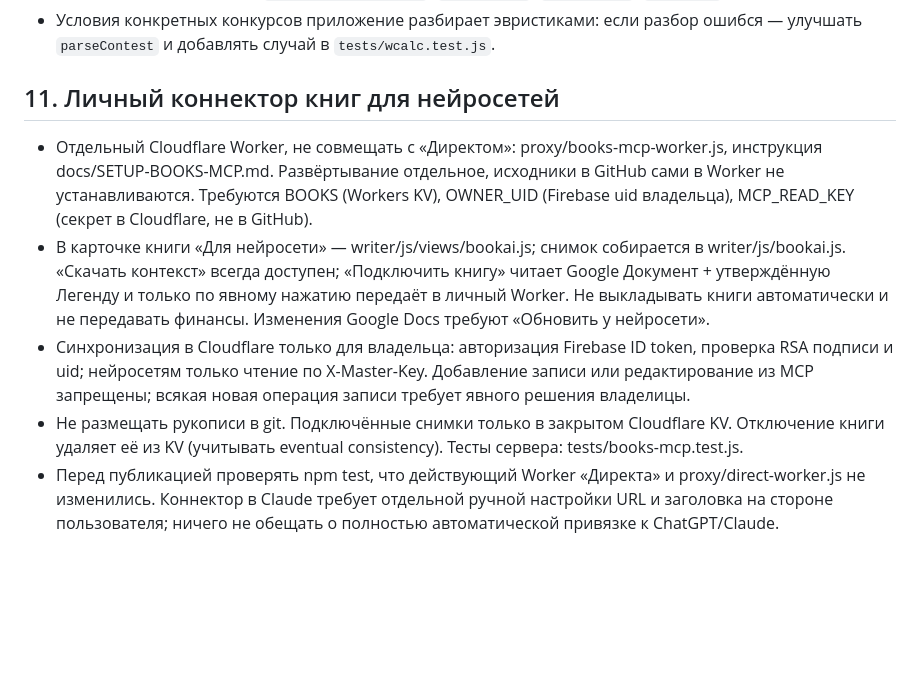
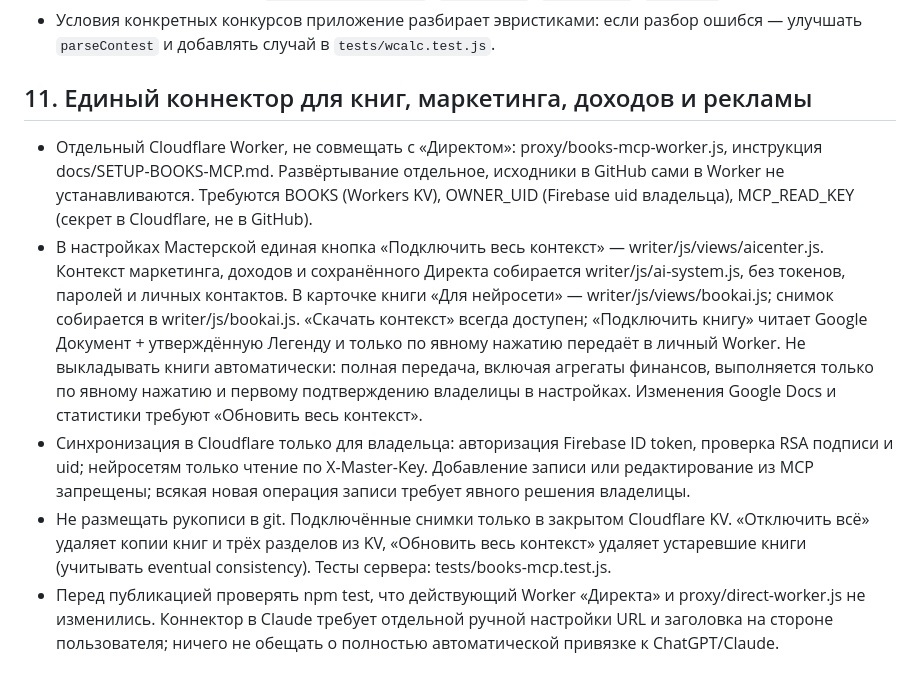
Before and after one commit to erichthoxx-sketch/mine, a Markdown page: AGENTS.md, the part around the change. GitHub-like rendering; blank space fills up the shorter version.

Commit message:
Update AI implementation guide for unified one-button setup

```diff
--- a/AGENTS.md
+++ b/AGENTS.md
@@ -615,10 +615,10 @@ docs/           SETUP.md (Firebase), SETUP-WRITER.md (Google Диск)
   и добавлять случай в `tests/wcalc.test.js`.
 
 
-## 11. Личный коннектор книг для нейросетей
+## 11. Единый коннектор для книг, маркетинга, доходов и рекламы
 
 - Отдельный Cloudflare Worker, не совмещать с «Директом»: proxy/books-mcp-worker.js, инструкция docs/SETUP-BOOKS-MCP.md. Развёртывание отдельное, исходники в GitHub сами в Worker не устанавливаются. Требуются BOOKS (Workers KV), OWNER_UID (Firebase uid владельца), MCP_READ_KEY (секрет в Cloudflare, не в GitHub).
-- В карточке книги «Для нейросети» — writer/js/views/bookai.js; снимок собирается в writer/js/bookai.js. «Скачать контекст» всегда доступен; «Подключить книгу» читает Google Документ + утверждённую Легенду и только по явному нажатию передаёт в личный Worker. Не выкладывать книги автоматически и не передавать финансы. Изменения Google Docs требуют «Обновить у нейросети».
+- В настройках Мастерской единая кнопка «Подключить весь контекст» — writer/js/views/aicenter.js. Контекст маркетинга, доходов и сохранённого Директа собирается writer/js/ai-system.js, без токенов, паролей и личных контактов. В карточке книги «Для нейросети» — writer/js/views/bookai.js; снимок собирается в writer/js/bookai.js. «Скачать контекст» всегда доступен; «Подключить книгу» читает Google Документ + утверждённую Легенду и только по явному нажатию передаёт в личный Worker. Не выкладывать книги автоматически: полная передача, включая агрегаты финансов, выполняется только по явному нажатию и первому подтверждению владелицы в настройках. Изменения Google Docs и статистики требуют «Обновить весь контекст».
 - Синхронизация в Cloudflare только для владельца: авторизация Firebase ID token, проверка RSA подписи и uid; нейросетям только чтение по X-Master-Key. Добавление записи или редактирование из MCP запрещены; всякая новая операция записи требует явного решения владелицы.
-- Не размещать рукописи в git. Подключённые снимки только в закрытом Cloudflare KV. Отключение книги удаляет её из KV (учитывать eventual consistency). Тесты сервера: tests/books-mcp.test.js.
+- Не размещать рукописи в git. Подключённые снимки только в закрытом Cloudflare KV. «Отключить всё» удаляет копии книг и трёх разделов из KV, «Обновить весь контекст» удаляет устаревшие книги (учитывать eventual consistency). Тесты сервера: tests/books-mcp.test.js.
 - Перед публикацией проверять npm test, что действующий Worker «Директа» и proxy/direct-worker.js не изменились. Коннектор в Claude требует отдельной ручной настройки URL и заголовка на стороне пользователя; ничего не обещать о полностью автоматической привязке к ChatGPT/Claude.
```
